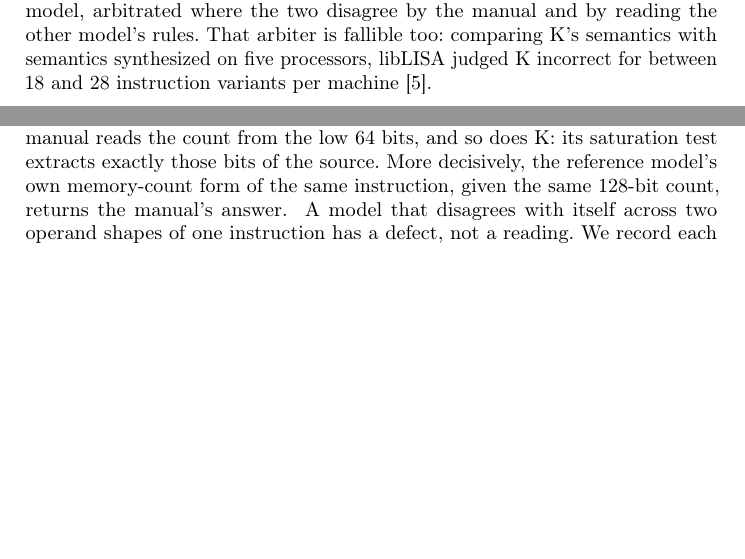
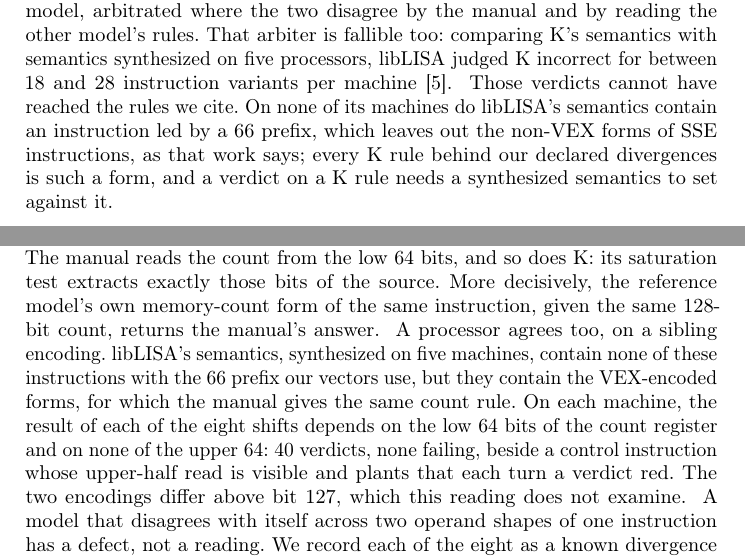
Before and after one commit to jyh/x86lean, a LaTeX paper (paper/x86lean-semantics.tex): two parts of pages 7 and 8 of 14, joined at a grey line, cut so that both start at the same text, the shorter picture padded with empty space. Compiled offline with pdfLaTeX.

Commit message:
Paper: the packed-shift rule has a processor-origin second source, on the VEX form -- and libLISA's K verdicts never reached our cited rules
4.3 gains libLISA's reading (40 verdicts over 8 shifts and 5 machines, none failing, controls and plants),
stated as a sibling encoding that differs above bit 127. 4.2 says why the 18-28 "K incorrect" verdicts
cannot include the K rules we cite: libLISA holds no instruction led by a 66 prefix. 3.1 no longer says
we read only libLISA's abstract; 7 narrows "the second source this work lacks" to beyond that rule.
The 40 is a manifest row pinned at a832042, and it refuses its value if the record carries any FAIL line.
Paper builds at 14 pp.

Co-Authored-By: Claude Opus 5 <noreply@anthropic.com>

```diff
--- a/paper/x86lean-semantics.tex
+++ b/paper/x86lean-semantics.tex
@@ -394,6 +396,12 @@ too: comparing K's semantics with semantics synthesized on five processors, libL
 between 18 and 28 instruction variants per machine~\cite{liblisa}.
 \src{liblisa.nl/publications/liblisa-oopsla24/05-results, section 5.2.2 comparison table, row
 ``Dasgupta et al.\ incorrect'': 28 24 18 18 18, read 2026-09-12; docs/TACAS-G1-POSITIONING.md 1d}
+Those verdicts cannot have reached the rules we cite. On none of its machines do libLISA's semantics contain
+an instruction led by a 66 prefix, which leaves out the non-VEX forms of SSE instructions, as that work says;
+every K rule behind our declared divergences is such a form, and a verdict on a K rule needs a synthesized
+semantics to set against it.
+\src{liblisa.nl/publications/liblisa-oopsla24/05-results, section 5.2.2, ``Out-of-scope'', read 2026-09-12;
+docs/LIBLISA-HARDWARE-CHECK-2026-09-12.md, the prefix census over all five machines; docs/DECISIONS.md D221}
 
 \subsection{Where the Reference Model Is Not the Specification}
 \label{sec:validation:limits}
@@ -428,6 +436,14 @@ The manual reads the count from the low 64 bits, and so does K: its saturation t
 those bits of the source. More decisively, the reference model's own memory-count form of the same
 instruction, given the same 128-bit count, returns the manual's answer.
 \src{docs/DECISIONS.md D108 3, citing K's psllw\_xmm\_xmm.k}
+A processor agrees too, on a sibling encoding. libLISA's semantics, synthesized on five machines, contain
+none of these instructions with the 66 prefix our vectors use, but they contain the VEX-encoded forms, for
+which the manual gives the same count rule. On each machine, the result of each of the eight shifts depends
+on the low 64 bits of the count register and on none of the upper 64: 40 verdicts, none failing, beside a
+control instruction whose upper-half read is visible and plants that each turn a verdict red. The two
+encodings differ above bit 127, which this reading does not examine.
+\src{docs/LIBLISA-HARDWARE-CHECK-2026-09-12.md; scripts/liblisa\_hardware\_check.py;
+docs/CLAIMS.tsv[liblisa\_shift\_verdicts\_pass]; docs/DECISIONS.md D221}
 A model that disagrees with itself across two operand shapes of one instruction has a defect, not a
 reading. We record each of the eight as a known divergence naming one vector and one field, with its
 independent source; the cases keep running, and an entry that stops diverging fails the run, so a fix
```
Also changed, not shown: docs/CLAIMS.tsv (+1 -0 lines), paper/x86lean-semantics.tex (11 more changed lines).
